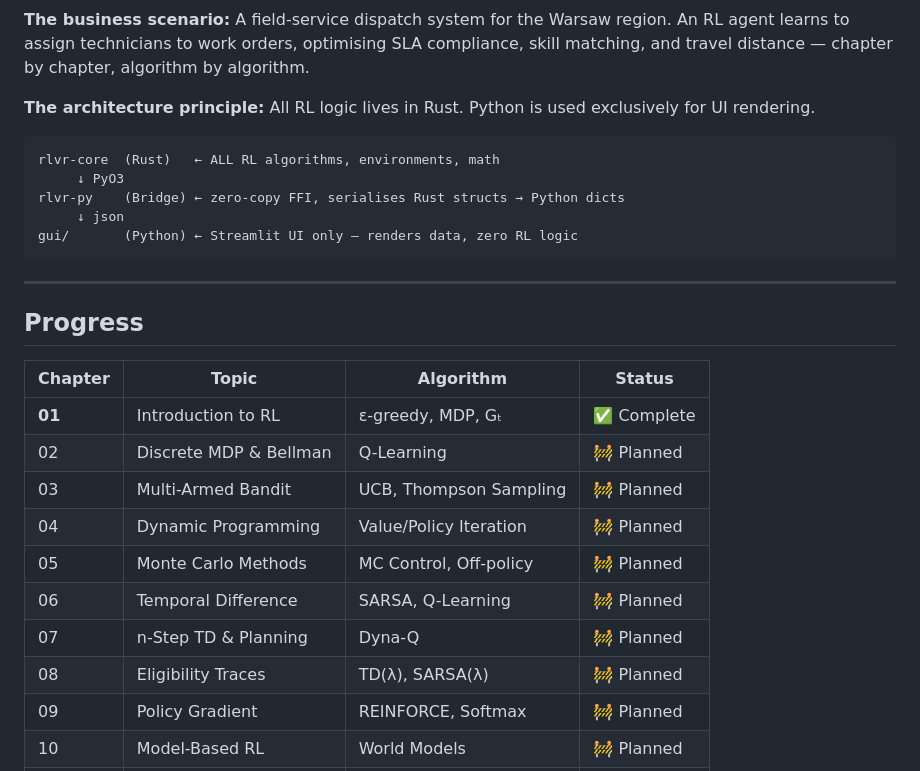
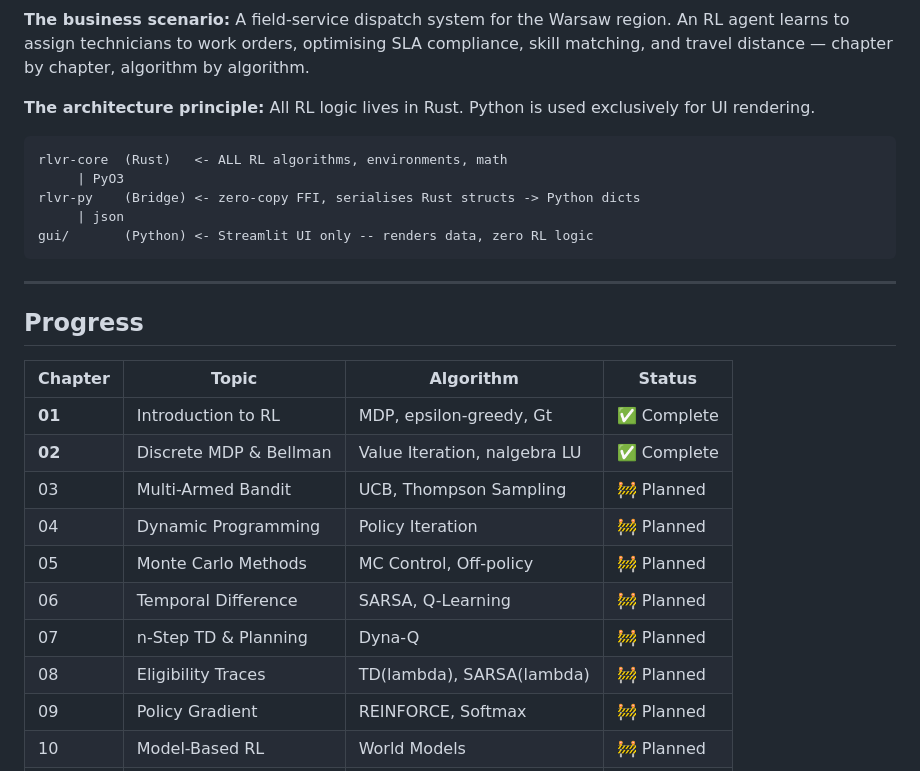
Before and after one commit to SMusial/rlvr-enterprise-allocator, a Markdown page: README.md, the part around one of its changes. Drawn GitHub-style.

````diff
--- a/README.md
+++ b/README.md
@@ -18,11 +18,11 @@ This project implements **all 20 chapters** of the [Reinforcement Learning via R
 **The architecture principle:** All RL logic lives in Rust. Python is used exclusively for UI rendering.
 
 ```
-rlvr-core  (Rust)   ← ALL RL algorithms, environments, math
-     ↓ PyO3
-rlvr-py    (Bridge) ← zero-copy FFI, serialises Rust structs → Python dicts
-     ↓ json
-gui/       (Python) ← Streamlit UI only — renders data, zero RL logic
+rlvr-core  (Rust)   <- ALL RL algorithms, environments, math
+     | PyO3
+rlvr-py    (Bridge) <- zero-copy FFI, serialises Rust structs -> Python dicts
+     | json
+gui/       (Python) <- Streamlit UI only -- renders data, zero RL logic
 ```
 
 ---
@@ -31,14 +31,14 @@ gui/       (Python) ← Streamlit UI only — renders data, zero RL logic
 
 | Chapter | Topic | Algorithm | Status |
 |---------|-------|-----------|--------|
-| **01** | Introduction to RL | ε-greedy, MDP, Gₜ | ✅ Complete |
-| 02 | Discrete MDP & Bellman | Q-Learning | 🚧 Planned |
+| **01** | Introduction to RL | MDP, epsilon-greedy, Gt | ✅ Complete |
+| **02** | Discrete MDP & Bellman | Value Iteration, nalgebra LU | ✅ Complete |
 | 03 | Multi-Armed Bandit | UCB, Thompson Sampling | 🚧 Planned |
-| 04 | Dynamic Programming | Value/Policy Iteration | 🚧 Planned |
+| 04 | Dynamic Programming | Policy Iteration | 🚧 Planned |
 | 05 | Monte Carlo Methods | MC Control, Off-policy | 🚧 Planned |
 | 06 | Temporal Difference | SARSA, Q-Learning | 🚧 Planned |
 | 07 | n-Step TD & Planning | Dyna-Q | 🚧 Planned |
-| 08 | Eligibility Traces | TD(λ), SARSA(λ) | 🚧 Planned |
+| 08 | Eligibility Traces | TD(lambda), SARSA(lambda) | 🚧 Planned |
 | 09 | Policy Gradient | REINFORCE, Softmax | 🚧 Planned |
 | 10 | Model-Based RL | World Models | 🚧 Planned |
 | 11 | Multi-Agent RL | Independent Q-Learning | 🚧 Planned |
````
Also changed, not shown: other parts of README.md (+45 -42 lines).
